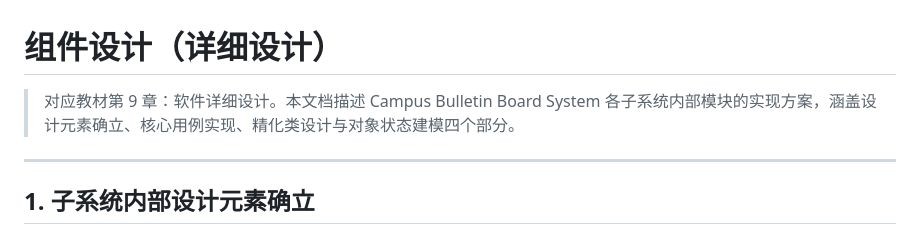
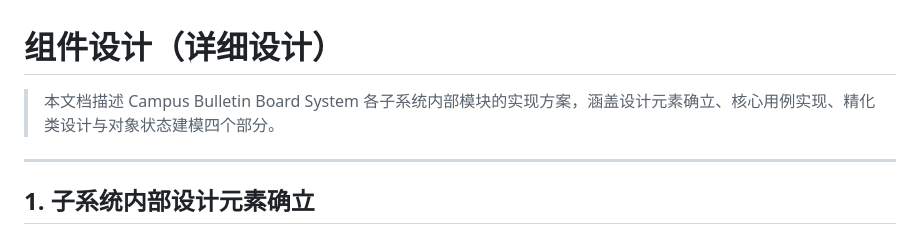
Before and after one commit to Nek0Charm/Campus-Bulletin-Board-System, a Markdown page: docs/ComponentDesign.md, the part around the change. Rendered like a GitHub page.

Commit message:
docs: add component design document

```diff
--- a/docs/ComponentDesign.md
+++ b/docs/ComponentDesign.md
@@ -1,6 +1,6 @@
 # 组件设计（详细设计）
 
-> 对应教材第 9 章：软件详细设计。本文档描述 Campus Bulletin Board System 各子系统内部模块的实现方案，涵盖设计元素确立、核心用例实现、精化类设计与对象状态建模四个部分。
+> 本文档描述 Campus Bulletin Board System 各子系统内部模块的实现方案，涵盖设计元素确立、核心用例实现、精化类设计与对象状态建模四个部分。
 
 ---
 
```
